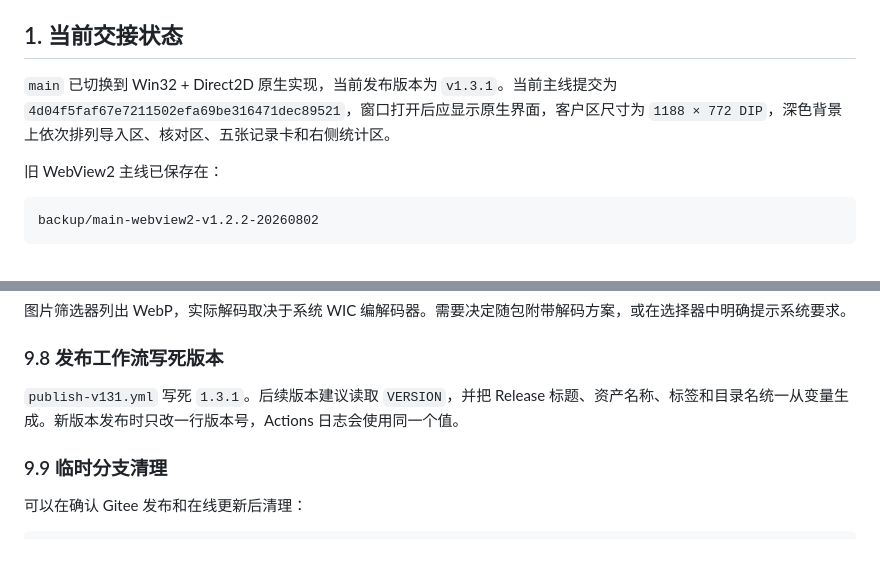
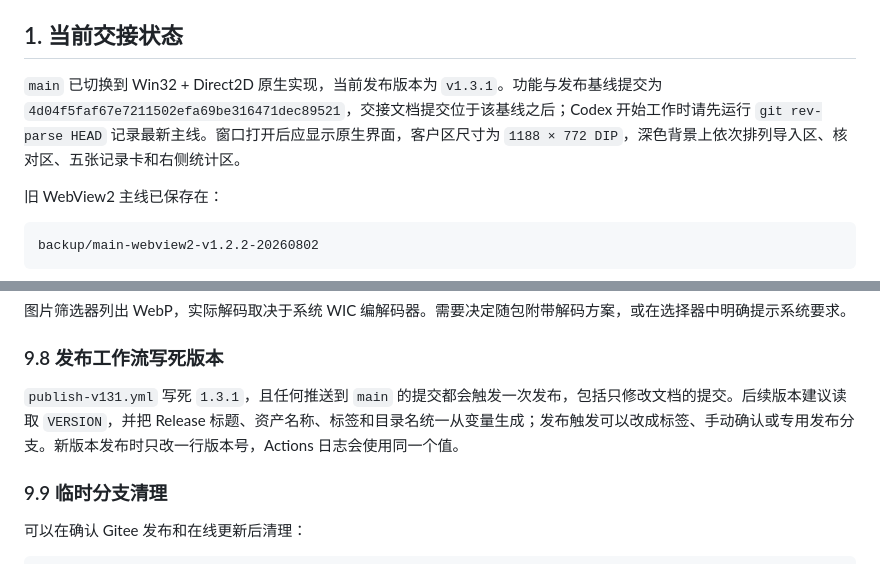
Before and after one commit to shmilyfuu/WuwaEchoCalculator, a Markdown page: docs/CODEX_HANDOFF_V131.md, 2 parts joined by grey strips. Drawn GitHub-style.

Commit message:
docs: refine v1.3.1 Codex handoff status

```diff
--- a/docs/CODEX_HANDOFF_V131.md
+++ b/docs/CODEX_HANDOFF_V131.md
@@ -6,7 +6,7 @@
 
 ## 1. 当前交接状态
 
-`main` 已切换到 Win32 + Direct2D 原生实现，当前发布版本为 `v1.3.1`。当前主线提交为 `4d04f5faf67e7211502efa69be316471dec89521`，窗口打开后应显示原生界面，客户区尺寸为 `1188 × 772 DIP`，深色背景上依次排列导入区、核对区、五张记录卡和右侧统计区。
+`main` 已切换到 Win32 + Direct2D 原生实现，当前发布版本为 `v1.3.1`。功能与发布基线提交为 `4d04f5faf67e7211502efa69be316471dec89521`，交接文档提交位于该基线之后；Codex 开始工作时请先运行 `git rev-parse HEAD` 记录最新主线。窗口打开后应显示原生界面，客户区尺寸为 `1188 × 772 DIP`，深色背景上依次排列导入区、核对区、五张记录卡和右侧统计区。
 
 旧 WebView2 主线已保存在：
 
@@ -654,7 +654,7 @@ CI 可以验证编译和文件输出，以下项目仍需要 Windows 桌面实
 
 ### 9.8 发布工作流写死版本
 
-`publish-v131.yml` 写死 `1.3.1`。后续版本建议读取 `VERSION`，并把 Release 标题、资产名称、标签和目录名统一从变量生成。新版本发布时只改一行版本号，Actions 日志会使用同一个值。
+`publish-v131.yml` 写死 `1.3.1`，且任何推送到 `main` 的提交都会触发一次发布，包括只修改文档的提交。后续版本建议读取 `VERSION`，并把 Release 标题、资产名称、标签和目录名统一从变量生成；发布触发可以改成标签、手动确认或专用发布分支。新版本发布时只改一行版本号，Actions 日志会使用同一个值。
 
 ### 9.9 临时分支清理
 
```
